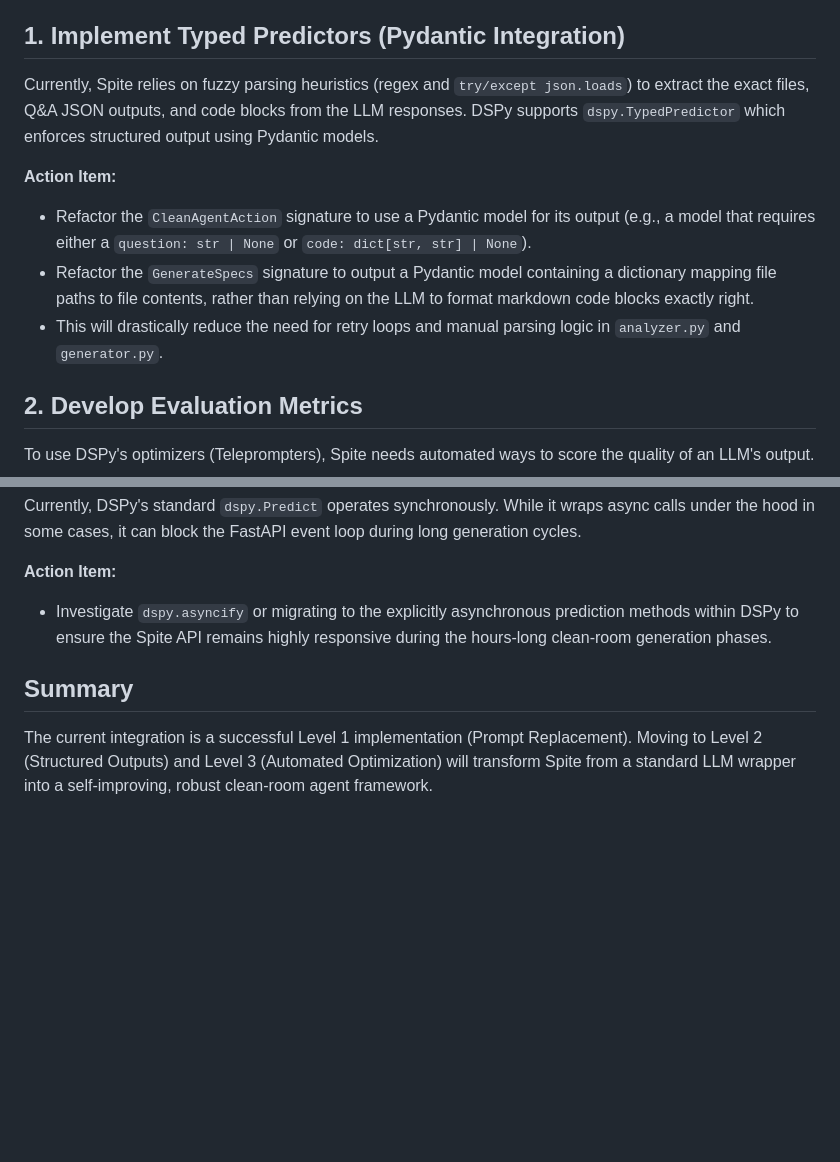
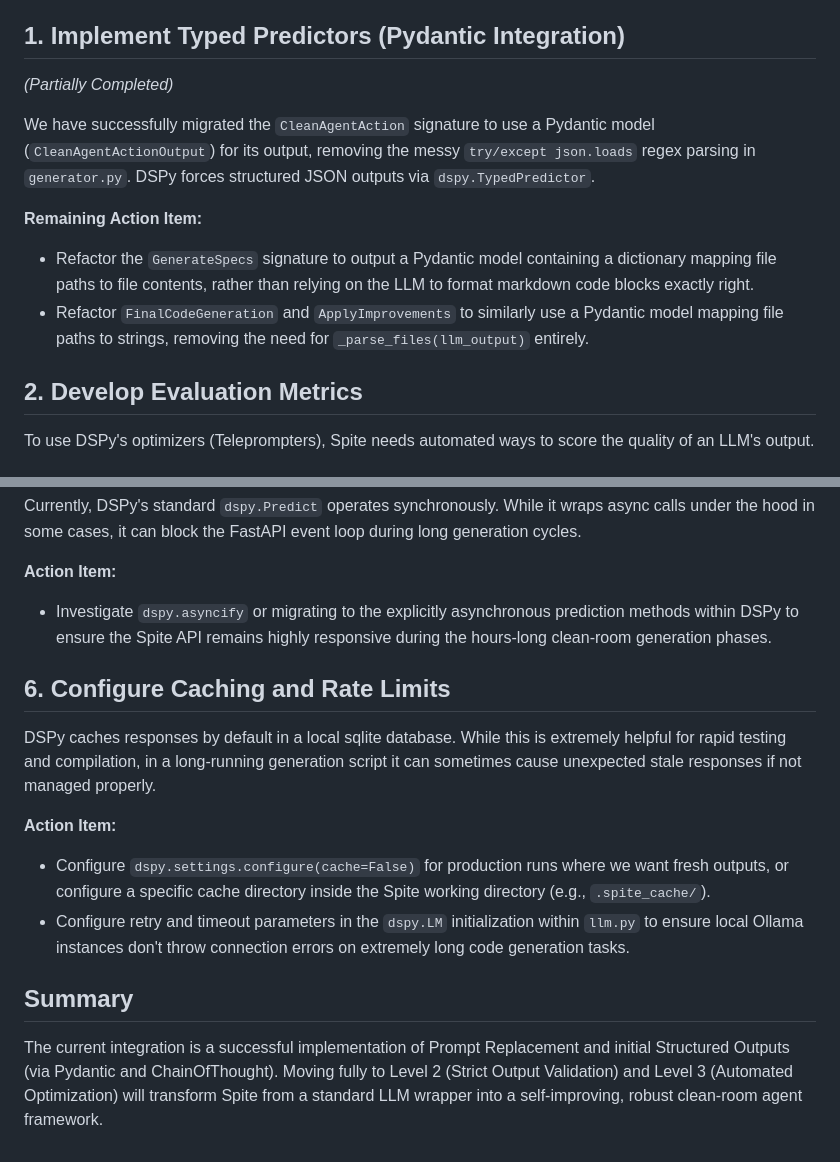
Before and after one commit to Ciemaar/Spite, a Markdown page: dspy_next_steps.md, 2 parts joined by grey strips. GitHub-like rendering; blank space fills up the shorter version.

Commit message:
Update next steps to reflect newly implemented features
- Updates `dspy_next_steps.md` to mark Pydantic integrations for `CleanAgentAction` as partially complete.
- Adds caching and rate-limiting as future configuration actions necessary for robust DSPy behavior.

Co-authored-by: Ciemaar <1388496+Ciemaar@users.noreply.github.com>

```diff
--- a/dspy_next_steps.md
+++ b/dspy_next_steps.md
@@ -6,13 +6,14 @@ To fully leverage DSPy and improve the reliability and quality of the generated
 
 ## 1. Implement Typed Predictors (Pydantic Integration)
 
-Currently, Spite relies on fuzzy parsing heuristics (regex and `try/except json.loads`) to extract the exact files, Q&A JSON outputs, and code blocks from the LLM responses. DSPy supports `dspy.TypedPredictor` which enforces structured output using Pydantic models.
+*(Partially Completed)*
 
-**Action Item:**
+We have successfully migrated the `CleanAgentAction` signature to use a Pydantic model (`CleanAgentActionOutput`) for its output, removing the messy `try/except json.loads` regex parsing in `generator.py`. DSPy forces structured JSON outputs via `dspy.TypedPredictor`.
 
-- Refactor the `CleanAgentAction` signature to use a Pydantic model for its output (e.g., a model that requires either a `question: str | None` or `code: dict[str, str] | None`).
+**Remaining Action Item:**
+
 - Refactor the `GenerateSpecs` signature to output a Pydantic model containing a dictionary mapping file paths to file contents, rather than relying on the LLM to format markdown code blocks exactly right.
-- This will drastically reduce the need for retry loops and manual parsing logic in `analyzer.py` and `generator.py`.
+- Refactor `FinalCodeGeneration` and `ApplyImprovements` to similarly use a Pydantic model mapping file paths to strings, removing the need for `_parse_files(llm_output)` entirely.
 
 ## 2. Develop Evaluation Metrics
 
@@ -50,6 +51,15 @@ Currently, DSPy's standard `dspy.Predict` operates synchronously. While it wraps
 
 - Investigate `dspy.asyncify` or migrating to the explicitly asynchronous prediction methods within DSPy to ensure the Spite API remains highly responsive during the hours-long clean-room generation phases.
 
+## 6. Configure Caching and Rate Limits
+
+DSPy caches responses by default in a local sqlite database. While this is extremely helpful for rapid testing and compilation, in a long-running generation script it can sometimes cause unexpected stale responses if not managed properly.
+
+**Action Item:**
+
+- Configure `dspy.settings.configure(cache=False)` for production runs where we want fresh outputs, or configure a specific cache directory inside the Spite working directory (e.g., `.spite_cache/`).
+- Configure retry and timeout parameters in the `dspy.LM` initialization within `llm.py` to ensure local Ollama instances don't throw connection errors on extremely long code generation tasks.
+
 ## Summary
 
-The current integration is a successful Level 1 implementation (Prompt Replacement). Moving to Level 2 (Structured Outputs) and Level 3 (Automated Optimization) will transform Spite from a standard LLM wrapper into a self-improving, robust clean-room agent framework.
+The current integration is a successful implementation of Prompt Replacement and initial Structured Outputs (via Pydantic and ChainOfThought). Moving fully to Level 2 (Strict Output Validation) and Level 3 (Automated Optimization) will transform Spite from a standard LLM wrapper into a self-improving, robust clean-room agent framework.
```
